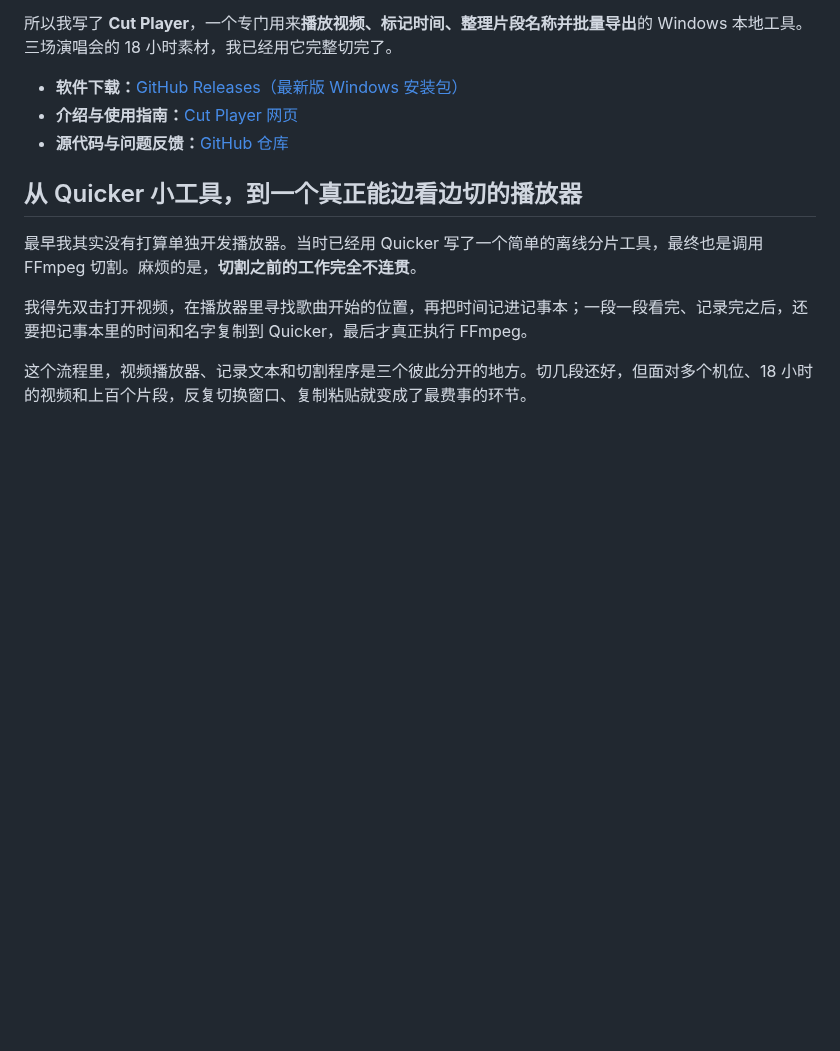
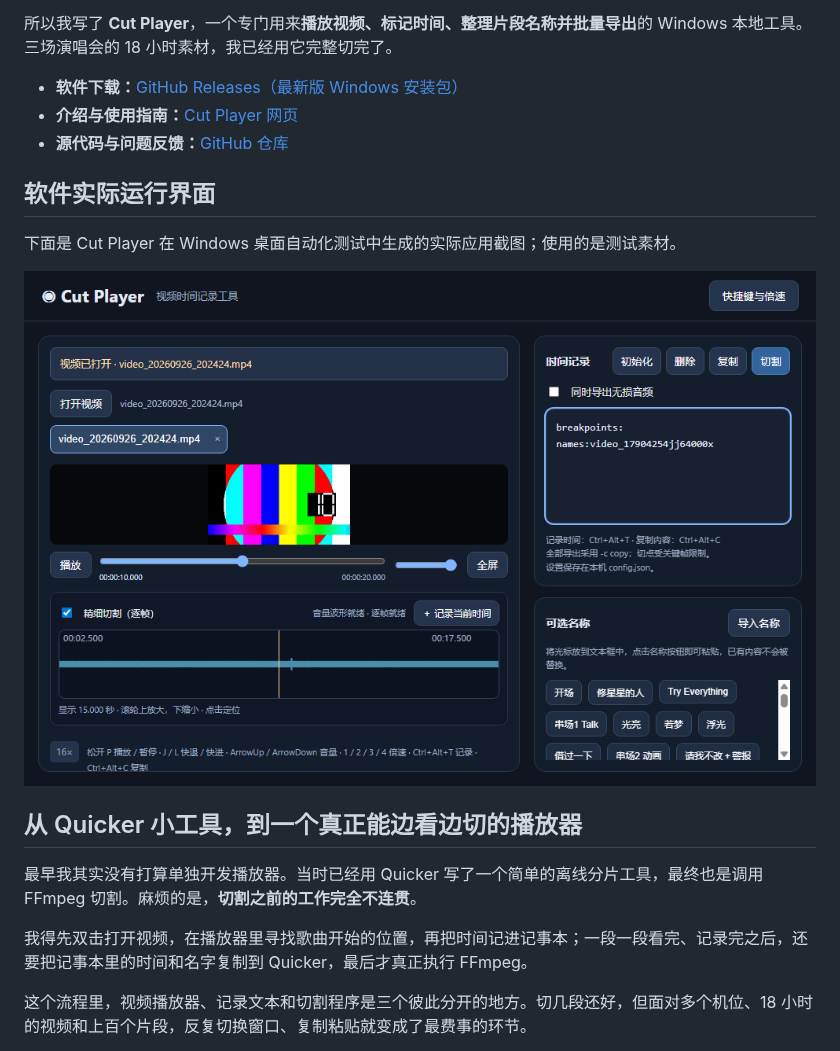
Before and after one commit to shandianchengzi/cut-player, a Markdown page: docs/CUT_PLAYER_BLOG.md, the part around the change. Rendered like a GitHub page; pictures changed too: docs/images/cut-player-desktop-ci.png (added); blank space fills up the shorter version.

Commit message:
docs: add real Cut Player screenshot to published blog

```diff
--- a/docs/CUT_PLAYER_BLOG.md
+++ b/docs/CUT_PLAYER_BLOG.md
@@ -11,6 +11,17 @@
 - **软件下载：**[GitHub Releases（最新版 Windows 安装包）](https://github.com/shandianchengzi/cut-player/releases/latest)
 - **介绍与使用指南：**[Cut Player 网页](https://shandianchengzi.github.io/cut-player/)
 - **源代码与问题反馈：**[GitHub 仓库](https://github.com/shandianchengzi/cut-player)
+
+<!-- cutplayer-screenshots:start -->
+
+## 软件实际运行界面
+
+下面是 Cut Player 在 Windows 桌面自动化测试中生成的实际应用截图；使用的是测试素材。
+
+![Cut Player 运行界面截图 1](https://raw.githubusercontent.com/shandianchengzi/cut-player/main/docs/images/cut-player-desktop-ci.png)
+
+<!-- cutplayer-screenshots:end -->
+
 
 ## 从 Quicker 小工具，到一个真正能边看边切的播放器
 
```
